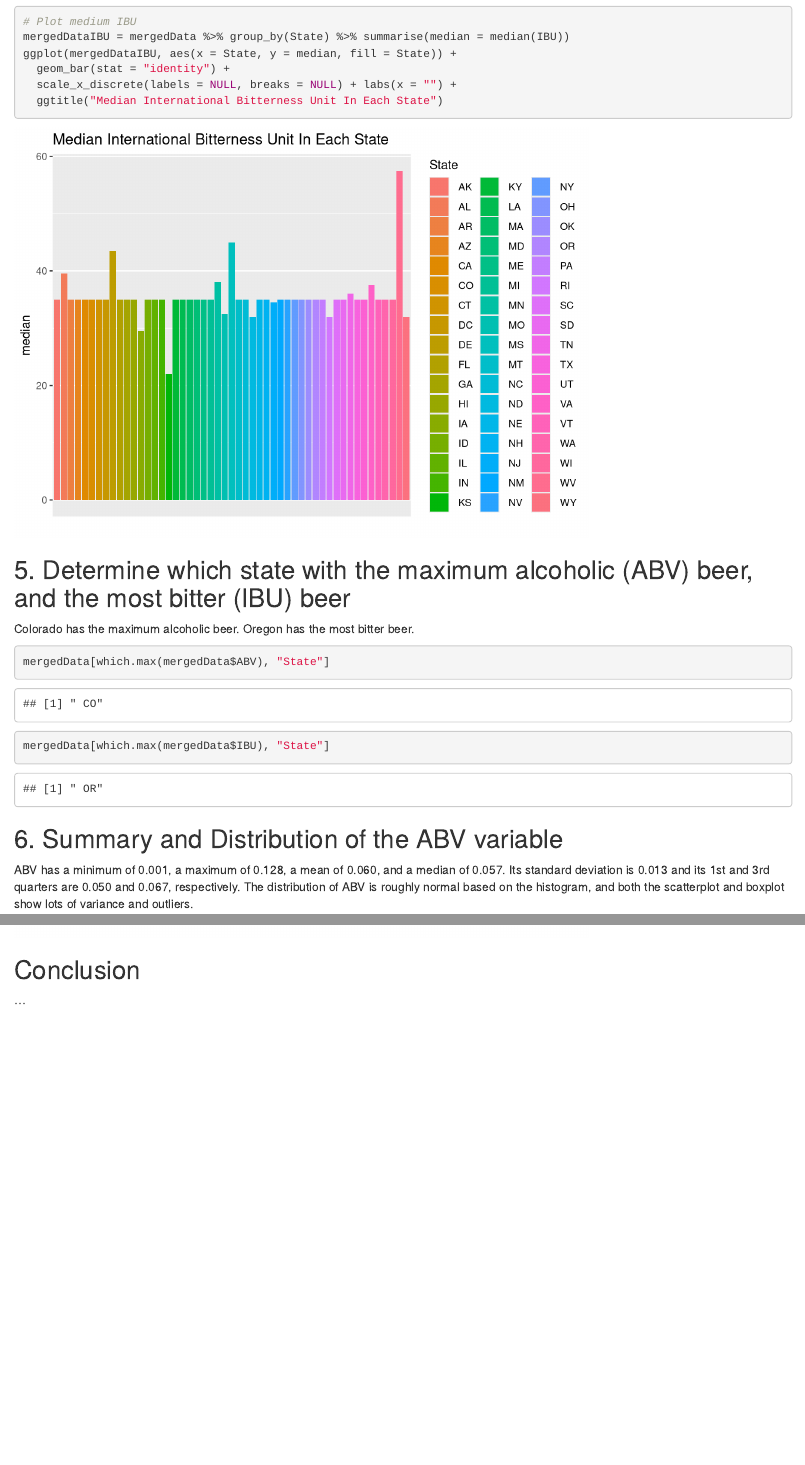
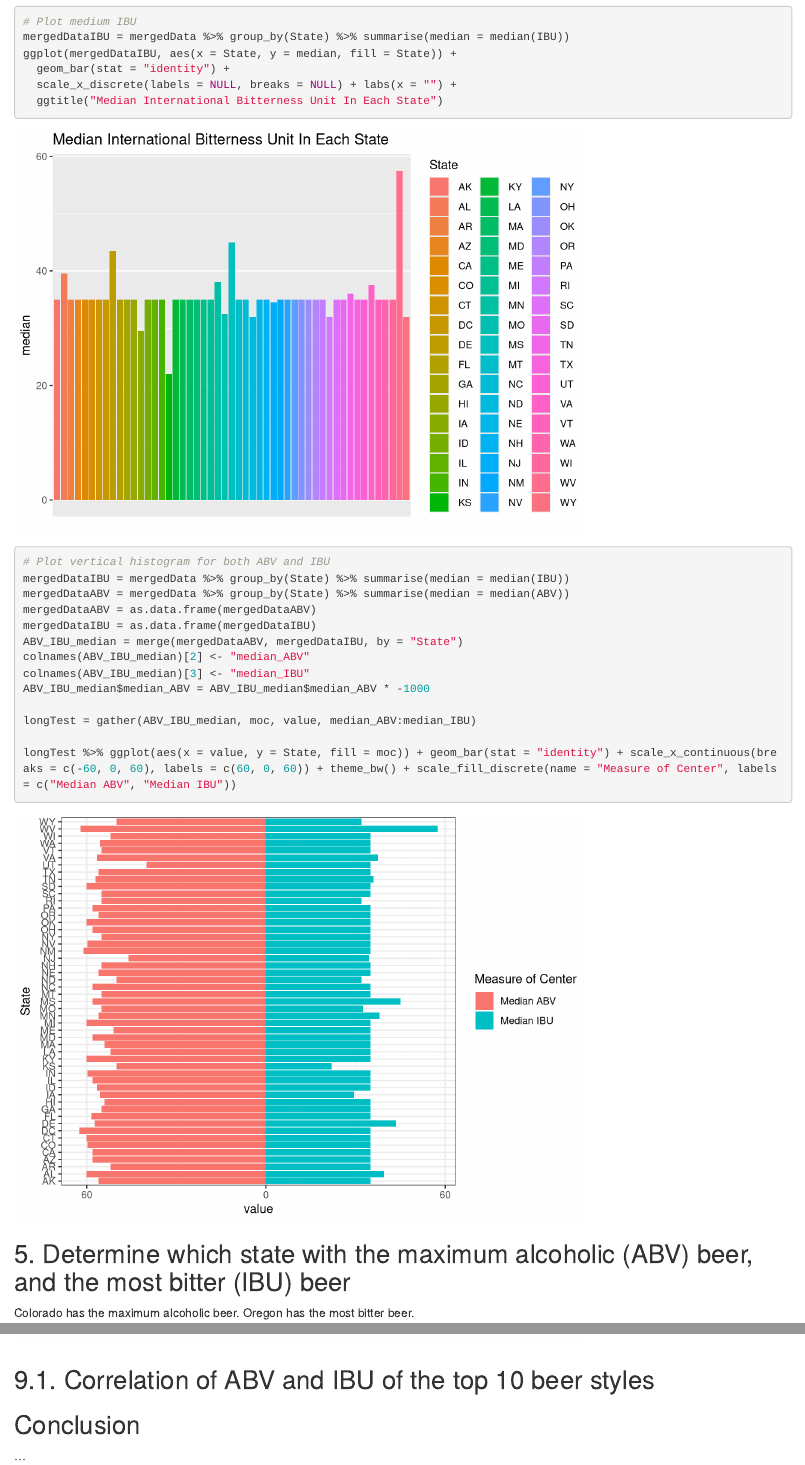
Before and after one commit to shankel3443/2017-Beer-Brewery-Investigation-in-the-US, an R Markdown document (src/EDA.Rmd): the page in a window 1100 px wide, from 8560 px down, and a second part further down, joined at a grey line. Rendered offline with R 4.5, knitr and Pandoc, with nearby package versions; some code elsewhere in the file could not run offline.

Commit message:
need explicit answers, correlation, conclusion

````diff
--- a/src/EDA.Rmd
+++ b/src/EDA.Rmd
@@ -171,6 +171,19 @@ ggplot(mergedDataIBU, aes(x = State, y = median, fill = State)) +
   scale_x_discrete(labels = NULL, breaks = NULL) + labs(x = "") +
   ggtitle("Median International Bitterness Unit In Each State")
 
+# Plot vertical histogram for both ABV and IBU
+mergedDataIBU = mergedData %>% group_by(State) %>% summarise(median = median(IBU))
+mergedDataABV = mergedData %>% group_by(State) %>% summarise(median = median(ABV))
+mergedDataABV = as.data.frame(mergedDataABV)
+mergedDataIBU = as.data.frame(mergedDataIBU)
+ABV_IBU_median = merge(mergedDataABV, mergedDataIBU, by = "State")
+colnames(ABV_IBU_median)[2] <- "median_ABV"
+colnames(ABV_IBU_median)[3] <- "median_IBU"
+ABV_IBU_median$median_ABV = ABV_IBU_median$median_ABV * -1000
+
+longTest = gather(ABV_IBU_median, moc, value, median_ABV:median_IBU)
+
+longTest %>% ggplot(aes(x = value, y = State, fill = moc)) + geom_bar(stat = "identity") + scale_x_continuous(breaks = c(-60, 0, 60), labels = c(60, 0, 60)) + theme_bw() + scale_fill_discrete(name = "Measure of Center", labels = c("Median ABV", "Median IBU"))
 ```
 
 ## 5. Determine which state with the maximum alcoholic (ABV) beer, and the most bitter (IBU) beer
@@ -279,7 +292,7 @@ max(hypertune$accuracy)
 which.max(hypertune$accuracy)
 ```
 
-## 9. Knocking your socks off
+## 9. Knocking your socks off with the top 10 beer styles
 [insert explicit answer]
 ```{r}
 # Wrangling the data
@@ -303,5 +316,9 @@
     main="Beer Styles Pie Chart")
 ```
 
+## 9.1. Correlation of ABV and IBU of the top 10 beer styles
+```{r}
+```
+
 ## Conclusion
 ...
````
